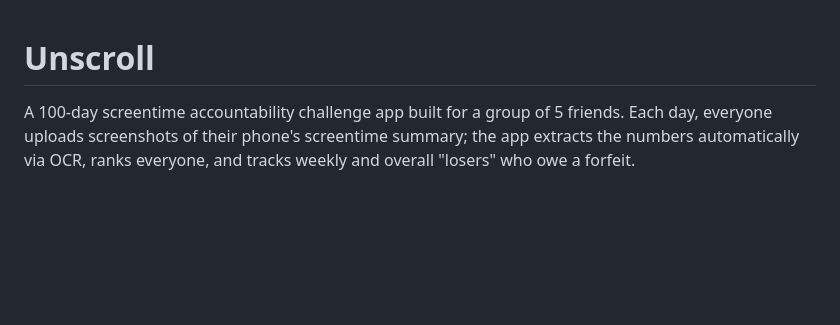
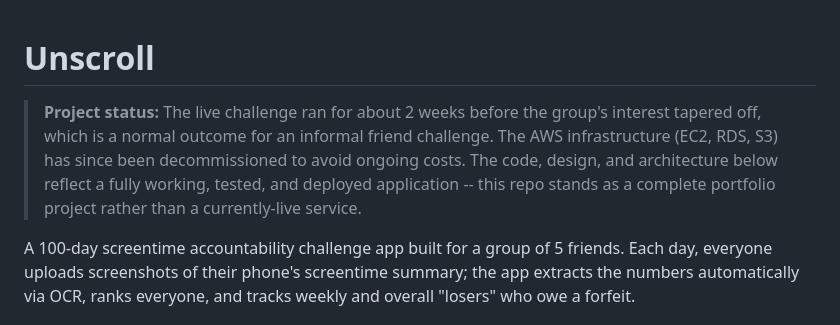
Before and after one commit to aniwowowowow/unscroll, a Markdown page: readme.md, the part around the change. Drawn GitHub-style; blank space fills up the shorter version.

Commit message:
Mark project complete: challenge concluded, infrastructure decommissioned

```diff
--- a/readme.md
+++ b/readme.md
@@ -1,4 +1,11 @@
 # Unscroll
+> **Project status:** The live challenge ran for about 2 weeks before
+> the group's interest tapered off, which is a normal outcome for an
+> informal friend challenge. The AWS infrastructure (EC2, RDS, S3) has
+> since been decommissioned to avoid ongoing costs. The code, design,
+> and architecture below reflect a fully working, tested, and deployed
+> application -- this repo stands as a complete portfolio project
+> rather than a currently-live service.
 
 A 100-day screentime accountability challenge app built for a group of 5 friends.
 Each day, everyone uploads screenshots of their phone's screentime summary; the
```
